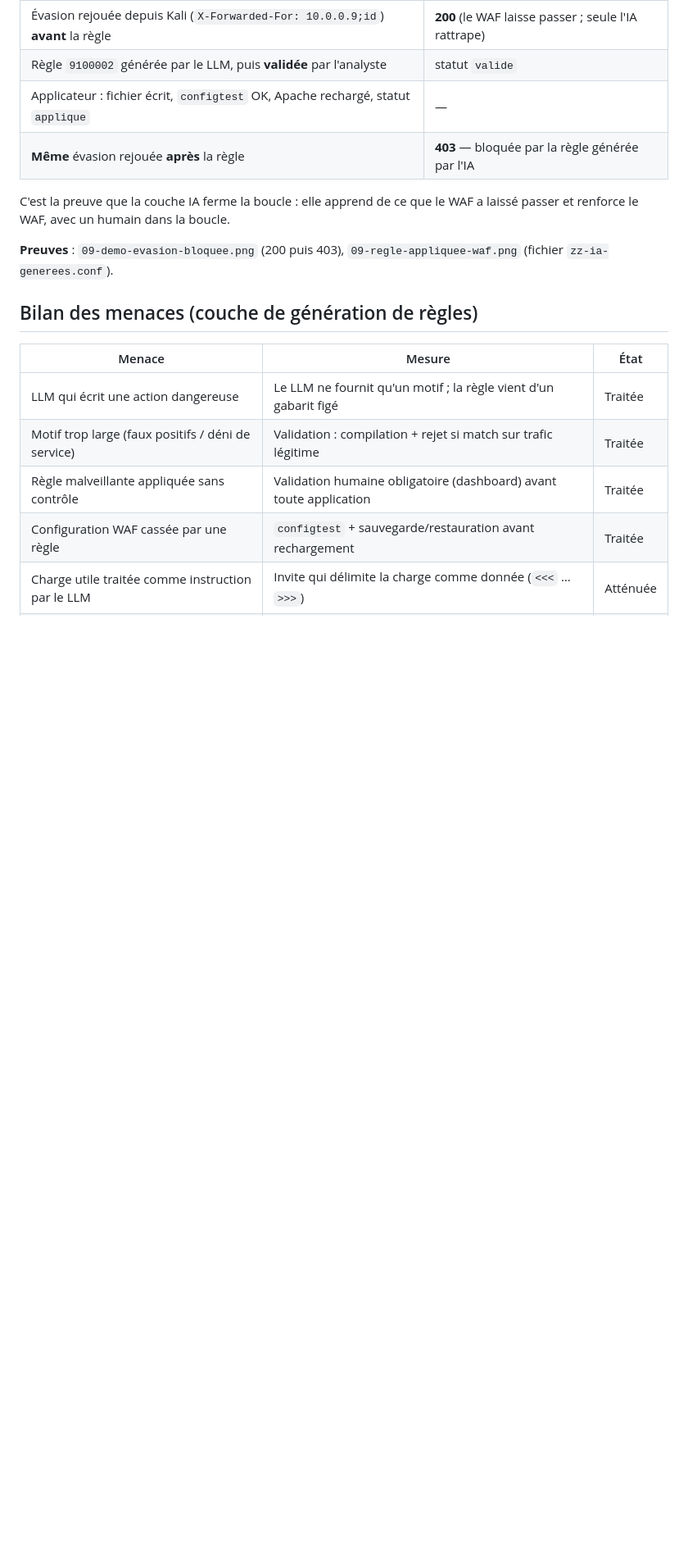
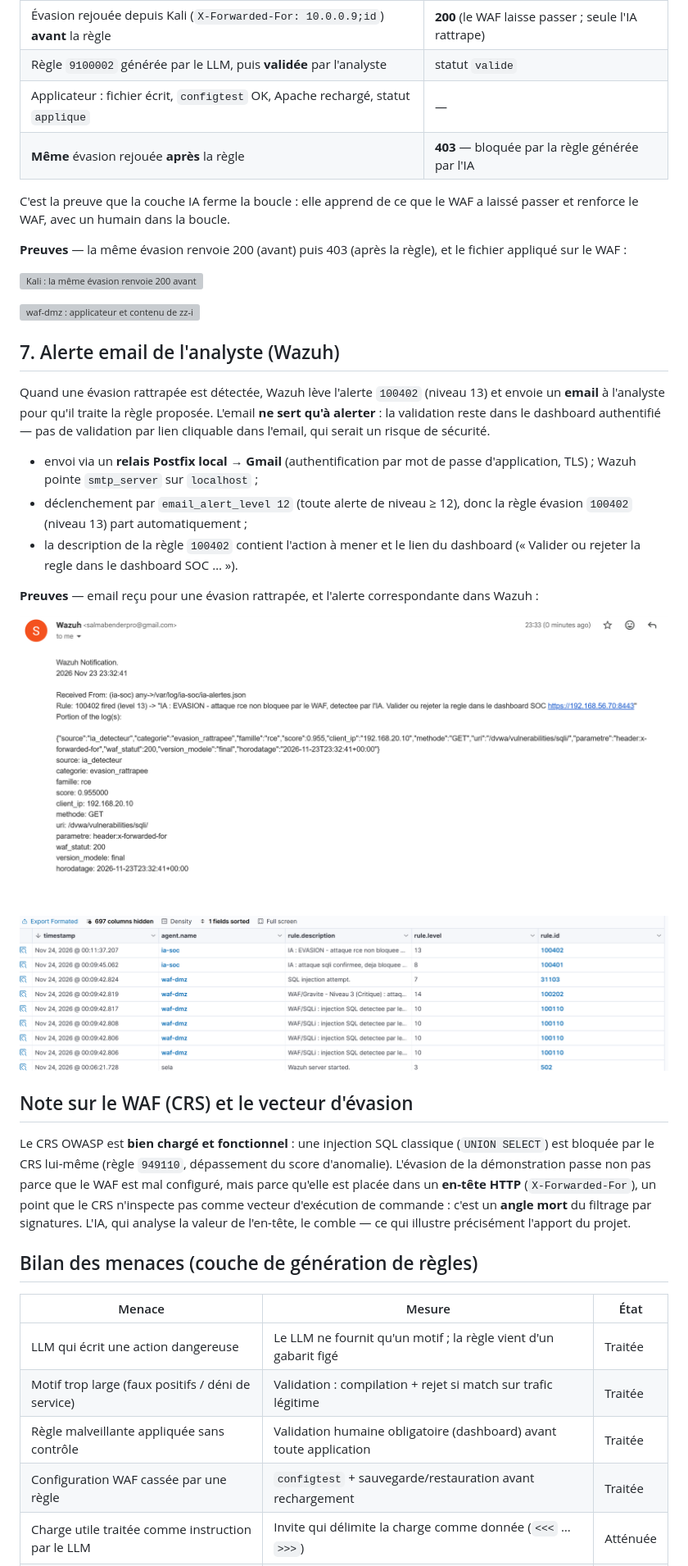
Before and after one commit to Salma-bender/waf-xdr-ai-evasion, a Markdown page: docs/09-llm-pipeline/README.md, the part around one of its changes. Shown at 82% size. Rendered like a GitHub page; pictures changed too: docs/09-llm-pipeline/09-email-evasion.png (added), docs/09-llm-pipeline/09-wazuh-evasion.png (added); blank space fills up the shorter version; grey boxes are pictures that could not be loaded.

Commit message:
docs: schema d'architecture dans le README racine + email Wazuh et note CRS (phase 09)

```diff
--- a/docs/09-llm-pipeline/README.md
+++ b/docs/09-llm-pipeline/README.md
@@ -131,8 +137,41 @@ du collecteur (`/etc/ia-collecteur/collecteur.env`).
 C'est la preuve que la couche IA ferme la boucle : elle apprend de ce que le WAF a
 laissé passer et renforce le WAF, avec un humain dans la boucle.
 
-**Preuves** : `09-demo-evasion-bloquee.png` (200 puis 403), `09-regle-appliquee-waf.png`
-(fichier `zz-ia-generees.conf`).
+**Preuves** — la même évasion renvoie 200 (avant) puis 403 (après la règle), et le fichier appliqué sur le WAF :
+
+![Kali : la même évasion renvoie 200 avant la règle puis 403 après](09-demo-evasion-bloquee.png)
+
+![waf-dmz : applicateur et contenu de zz-ia-generees.conf](09-regle-appliquee-waf.png)
+
+## 7. Alerte email de l'analyste (Wazuh)
+
+Quand une évasion rattrapée est détectée, Wazuh lève l'alerte `100402` (niveau 13)
+et envoie un **email** à l'analyste pour qu'il traite la règle proposée. L'email
+**ne sert qu'à alerter** : la validation reste dans le dashboard authentifié — pas
+de validation par lien cliquable dans l'email, qui serait un risque de sécurité.
+
+- envoi via un **relais Postfix local → Gmail** (authentification par mot de passe
+  d'application, TLS) ; Wazuh pointe `smtp_server` sur `localhost` ;
+- déclenchement par `email_alert_level 12` (toute alerte de niveau ≥ 12), donc la
+  règle évasion `100402` (niveau 13) part automatiquement ;
+- la description de la règle `100402` contient l'action à mener et le lien du
+  dashboard (« Valider ou rejeter la regle dans le dashboard SOC … »).
+
+**Preuves** — email reçu pour une évasion rattrapée, et l'alerte correspondante dans Wazuh :
+
+![Email Wazuh : évasion rattrapée niveau 13 avec lien vers le dashboard](09-email-evasion.png)
+
+![Wazuh : règle 100402 niveau 13 (évasion rattrapée)](09-wazuh-evasion.png)
+
+## Note sur le WAF (CRS) et le vecteur d'évasion
+
+Le CRS OWASP est **bien chargé et fonctionnel** : une injection SQL classique
+(`UNION SELECT`) est bloquée par le CRS lui-même (règle `949110`, dépassement du
+score d'anomalie). L'évasion de la démonstration passe non pas parce que le WAF est
+mal configuré, mais parce qu'elle est placée dans un **en-tête HTTP**
+(`X-Forwarded-For`), un point que le CRS n'inspecte pas comme vecteur d'exécution de
+commande : c'est un **angle mort** du filtrage par signatures. L'IA, qui analyse la
+valeur de l'en-tête, le comble — ce qui illustre précisément l'apport du projet.
 
 ## Bilan des menaces (couche de génération de règles)
 
```
Also changed, not shown: other parts of docs/09-llm-pipeline/README.md (+8 -2 lines), README.md (+5 -1 lines), docs/00-architecture/architecture.jpg (added), 1 other file.
